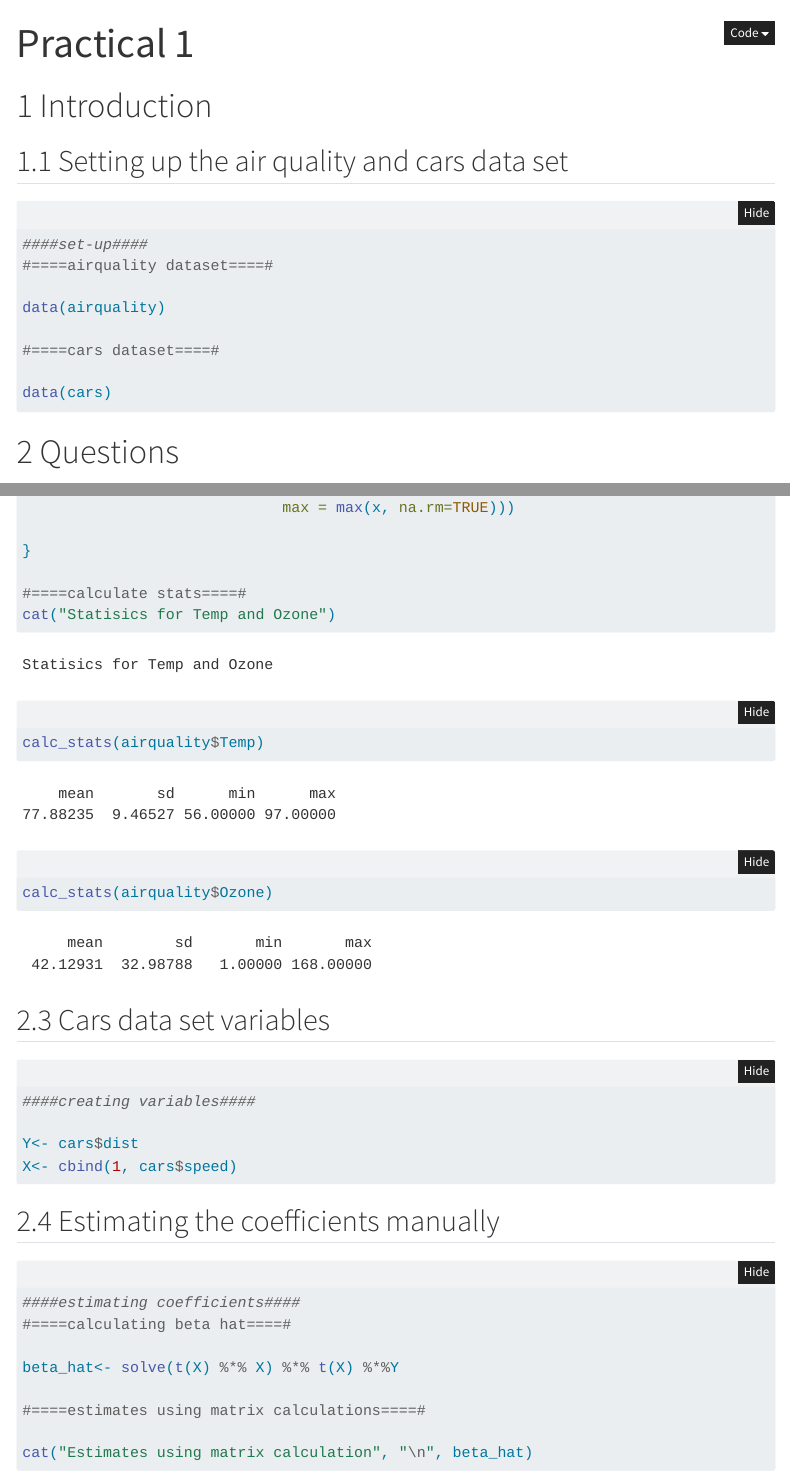
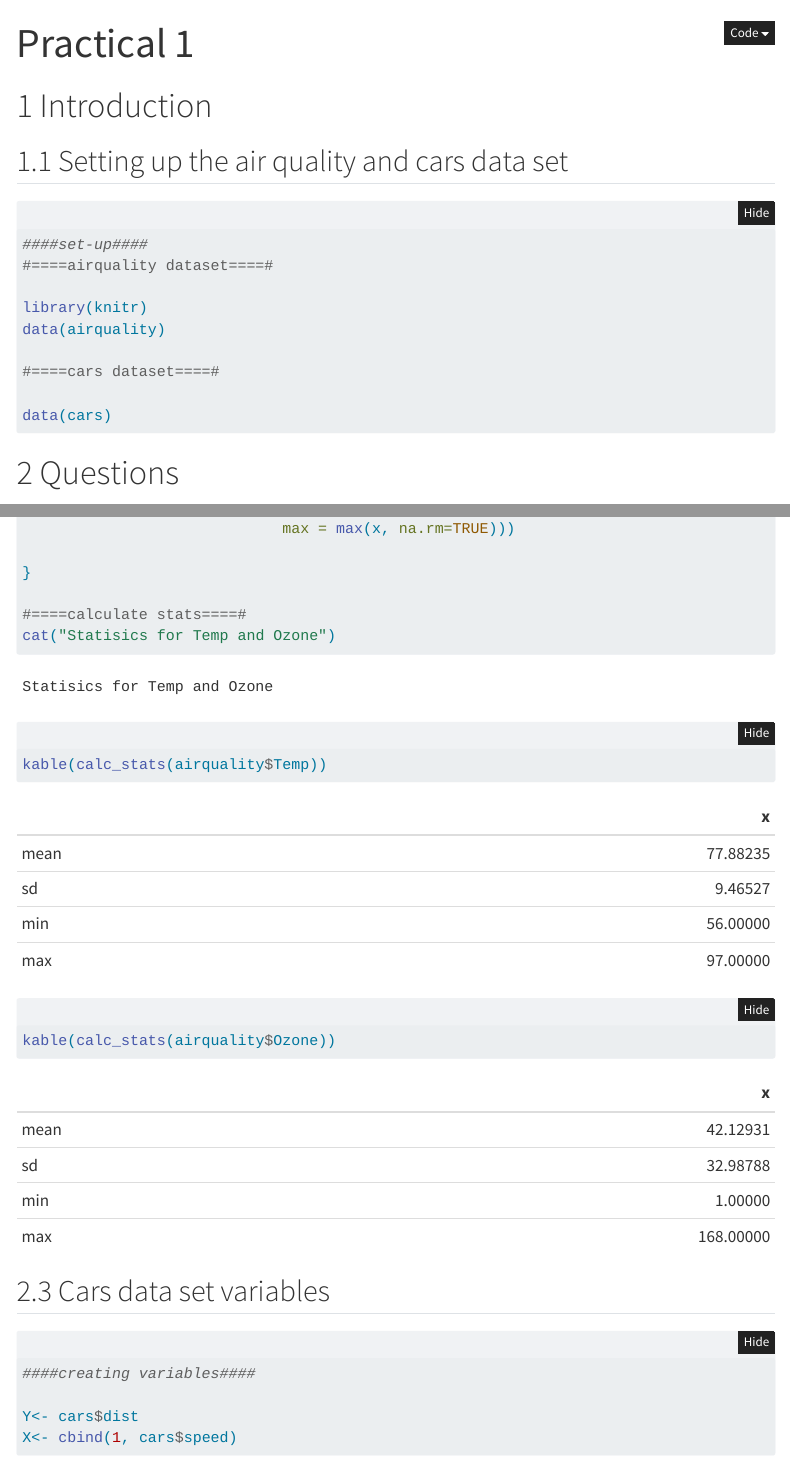
Before and after one commit to Tamika24/Practical1, a Quarto document (Practical1.qmd): the page in a window 1100 px wide, from its top, and a second part further down, joined at a grey line. Rendered offline with R 4.5, knitr and Pandoc in place of Quarto, with nearby package versions; folded parts are opened; menus at the side of the page are left out.

Commit message:
kable insert

````diff
--- a/Practical1.qmd
+++ b/Practical1.qmd
@@ -14,6 +14,7 @@ code-fold: true
 ####set-up####
 #====airquality dataset====#
 
+library(knitr)
 data(airquality)
 
 #====cars dataset====#
@@ -49,8 +50,8 @@ calc_stats<- function(x) {(c(mean = mean(x, na.rm=TRUE),
 
 #====calculate stats====#
 cat("Statisics for Temp and Ozone")
-calc_stats(airquality$Temp)
-calc_stats(airquality$Ozone)
+kable(calc_stats(airquality$Temp))
+kable(calc_stats(airquality$Ozone))
 ```
 
 ## Cars data set variables
````
